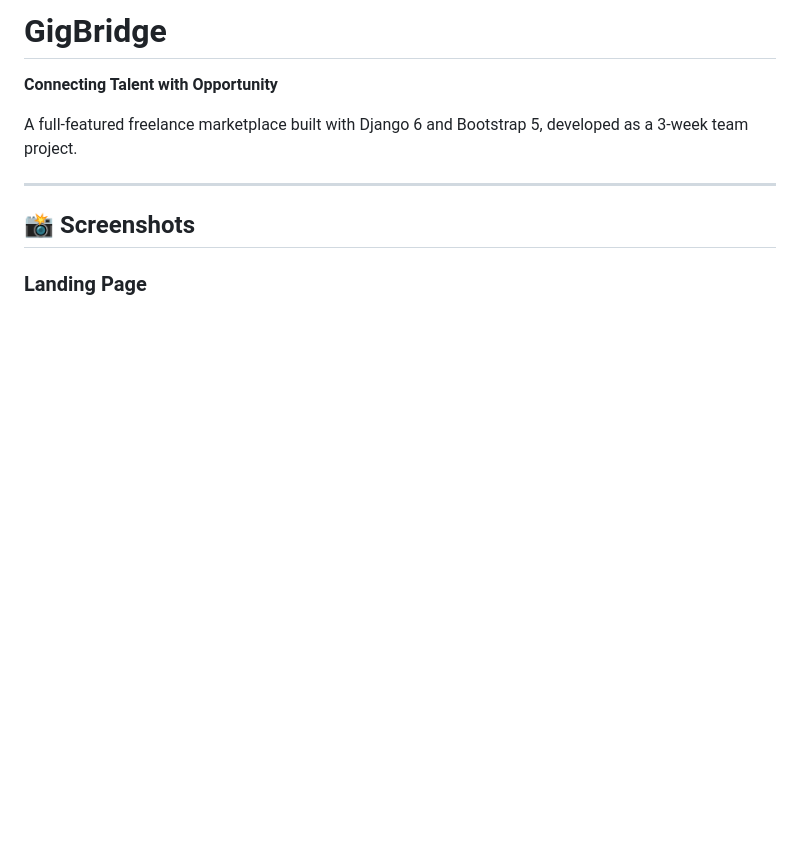
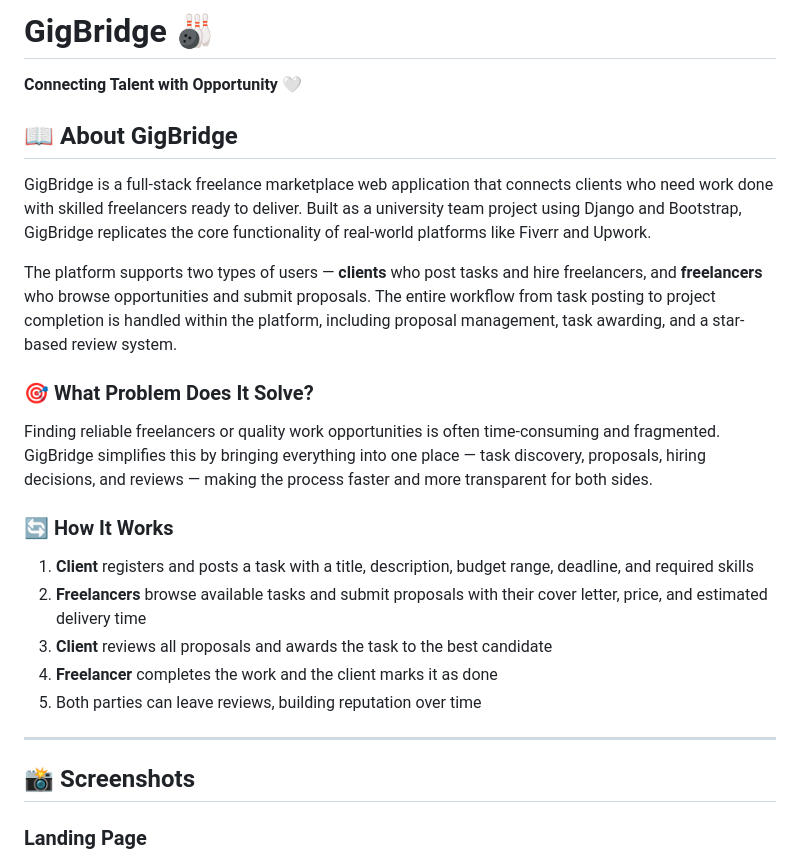
Before and after one commit to thevinduperera/gigbridge, a Markdown page: README.md, the part around the change. Rendered like a GitHub page; blank space fills up the shorter version.

Commit message:
Revise README with project details and improvements
Updated project title and enhanced description with details about functionality and user workflow.

```diff
--- a/README.md
+++ b/README.md
@@ -1,7 +1,23 @@
-# GigBridge
-**Connecting Talent with Opportunity**
+# GigBridge 🎳
+**Connecting Talent with Opportunity 🤍**
 
-A full-featured freelance marketplace built with Django 6 and Bootstrap 5, developed as a 3-week team project.
+## 📖 About GigBridge
+
+GigBridge is a full-stack freelance marketplace web application that connects clients who need work done with skilled freelancers ready to deliver. Built as a university team project using Django and Bootstrap, GigBridge replicates the core functionality of real-world platforms like Fiverr and Upwork.
+
+The platform supports two types of users — **clients** who post tasks and hire freelancers, and **freelancers** who browse opportunities and submit proposals. The entire workflow from task posting to project completion is handled within the platform, including proposal management, task awarding, and a star-based review system.
+
+### 🎯 What Problem Does It Solve?
+
+Finding reliable freelancers or quality work opportunities is often time-consuming and fragmented. GigBridge simplifies this by bringing everything into one place — task discovery, proposals, hiring decisions, and reviews — making the process faster and more transparent for both sides.
+
+### 🔄 How It Works
+
+1. **Client** registers and posts a task with a title, description, budget range, deadline, and required skills
+2. **Freelancers** browse available tasks and submit proposals with their cover letter, price, and estimated delivery time
+3. **Client** reviews all proposals and awards the task to the best candidate
+4. **Freelancer** completes the work and the client marks it as done
+5. Both parties can leave reviews, building reputation over time
 
 ---
 
```
